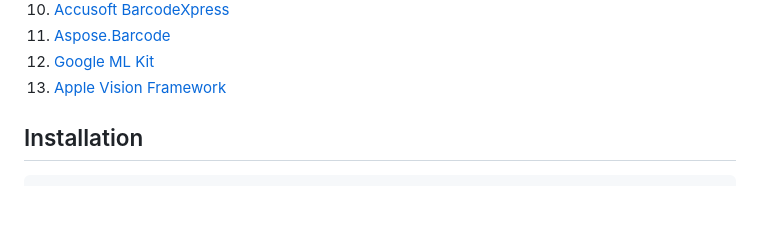
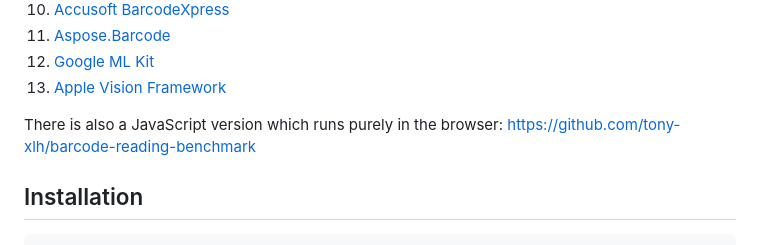
Before and after one commit to xulihang/Barcode-Reading-Performance-Test, a Markdown page: README.md, the part around the change. GitHub-like rendering; blank space fills up the shorter version.

```diff
--- a/README.md
+++ b/README.md
@@ -18,6 +18,7 @@ SDKs included:
 12. [Google ML Kit](https://developers.google.com/ml-kit/)
 13. [Apple Vision Framework](https://developer.apple.com/documentation/vision)
 
+There is also a JavaScript version which runs purely in the browser: <https://github.com/tony-xlh/barcode-reading-benchmark>
 
 ## Installation
 
```
